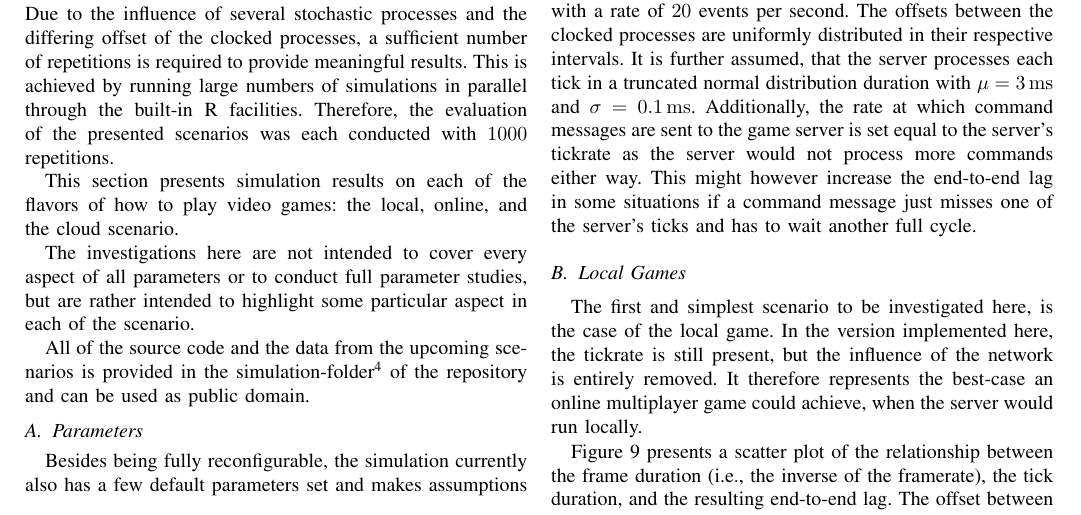
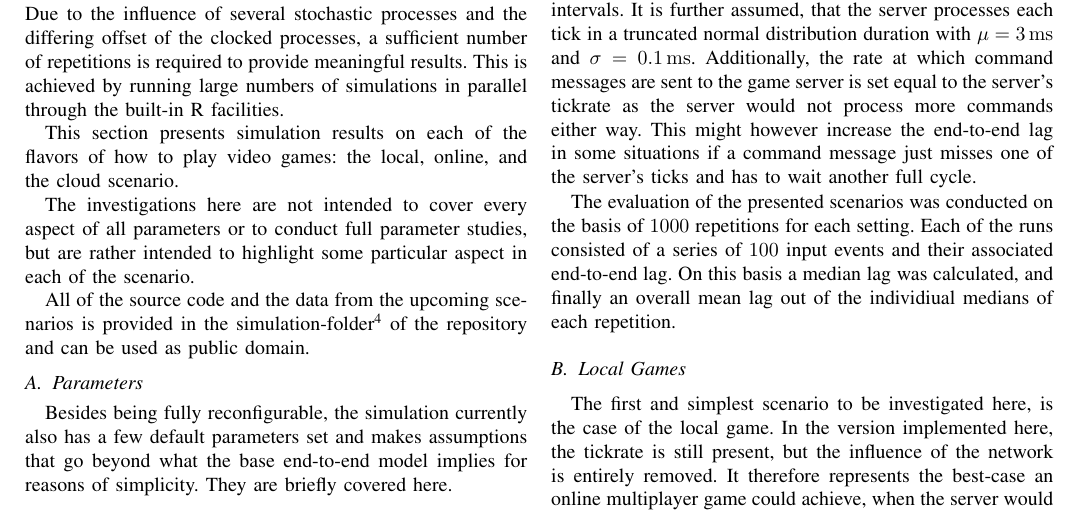
Before and after one commit to mas-ude/onlinegame-lag-sim, a LaTeX paper (paper/paper.tex, which reads paper/simulation.tex): part of page 6 of 9, cut at the place of the change. Compiled offline with pdfLaTeX.

Commit message:
final notes (for today) on the experiment execution

```diff
--- a/paper/simulation.tex
+++ b/paper/simulation.tex
@@ -5,7 +5,7 @@
 
 Based on the model introduced in Section~\ref{sec:model} a stochastic \gls{DES} was created that implements this model. This R-based simulator strifes to translate all of the earlier discussed lag blocks, while keeping them as configurable as possible.
 
-By using a vector-based statistics language the core loop is kept compact and easy to modify and reorder to adapt to new scenarios in addition to the ones evaluated here. Due to the influence of several stochastic processes and the differing offset of the clocked processes, a sufficient number of repetitions is required to provide meaningful results. This is achieved by running large numbers of simulations in parallel through the built-in R facilities. Therefore, the evaluation of the presented scenarios was each conducted with $1000$ repetitions.
+By using a vector-based statistics language the core loop is kept compact and easy to modify and reorder to adapt to new scenarios in addition to the ones evaluated here. Due to the influence of several stochastic processes and the differing offset of the clocked processes, a sufficient number of repetitions is required to provide meaningful results. This is achieved by running large numbers of simulations in parallel through the built-in R facilities.
 
 This section presents simulation results on each of the flavors of how to play video games: the local, online, and the cloud scenario.
 
@@ -21,6 +21,8 @@ Besides being fully reconfigurable, the simulation currently also has a few defa
 First, the input is modeled by an exponential distribution with a rate of $20$ events per second. The offsets between the clocked processes are uniformly distributed in their respective intervals. It is further assumed, that the server processes each tick in a truncated normal distribution duration with $\mu = \SI{3}{\milli\second}$ and $\sigma = \SI{0.1}{\milli\second}$.
 %\textbf{TODO:} implications and reasons?
 Additionally, the rate at which command messages are sent to the game server is set equal to the server's tickrate as the server would not process more commands either way. This might however increase the end-to-end lag in some situations if a command message just misses one of the server's ticks and has to wait another full cycle.
+
+The evaluation of the presented scenarios was conducted on the basis of $1000$ repetitions for each setting. Each of the runs consisted of a series of $100$ input events and their associated end-to-end lag. On this basis a median lag was calculated, and finally an overall mean lag out of the individiual medians of each repetition.
 
 
 %%%%%%%%%%%%%%%%%%%%%%%%%%%%%%%%%%%%%%%%%%%%%%%%%%%%%%%%%%%%%%%%%%%%%%%%%%%%%%%%
```
